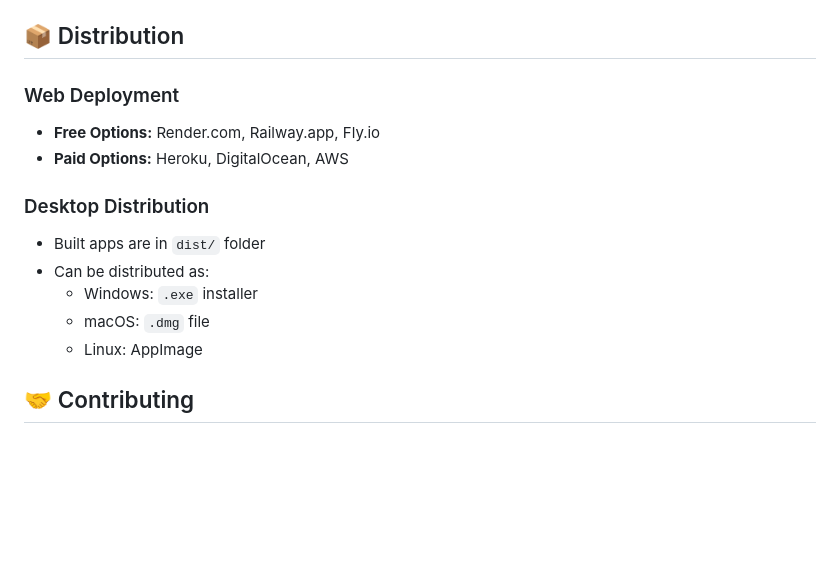
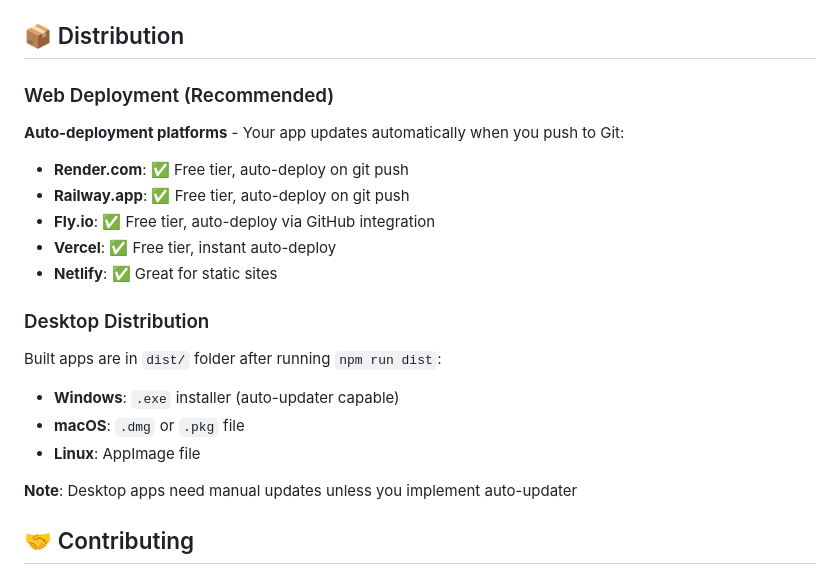
Before and after one commit to yasser-baalla/guess-who-multiplayer-game, a Markdown page: README.md, the part around one of its changes. Drawn GitHub-style; blank space fills up the shorter version.

```diff
--- a/README.md
+++ b/README.md
@@ -139,16 +188,21 @@ The app uses CSS custom properties for easy theming. Modify the `:root` variable
 
 ## 📦 Distribution
 
-### Web Deployment
-- **Free Options:** Render.com, Railway.app, Fly.io
-- **Paid Options:** Heroku, DigitalOcean, AWS
+### Web Deployment (Recommended)
+**Auto-deployment platforms** - Your app updates automatically when you push to Git:
+- **Render.com**: ✅ Free tier, auto-deploy on git push
+- **Railway.app**: ✅ Free tier, auto-deploy on git push
+- **Fly.io**: ✅ Free tier, auto-deploy via GitHub integration
+- **Vercel**: ✅ Free tier, instant auto-deploy
+- **Netlify**: ✅ Great for static sites
 
 ### Desktop Distribution
-- Built apps are in `dist/` folder
-- Can be distributed as:
-  - Windows: `.exe` installer
-  - macOS: `.dmg` file
-  - Linux: AppImage
+Built apps are in `dist/` folder after running `npm run dist`:
+- **Windows**: `.exe` installer (auto-updater capable)
+- **macOS**: `.dmg` or `.pkg` file
+- **Linux**: AppImage file
+
+**Note**: Desktop apps need manual updates unless you implement auto-updater
 
 ## 🤝 Contributing
 
```
Also changed, not shown: other parts of README.md (+50 -1 lines).
